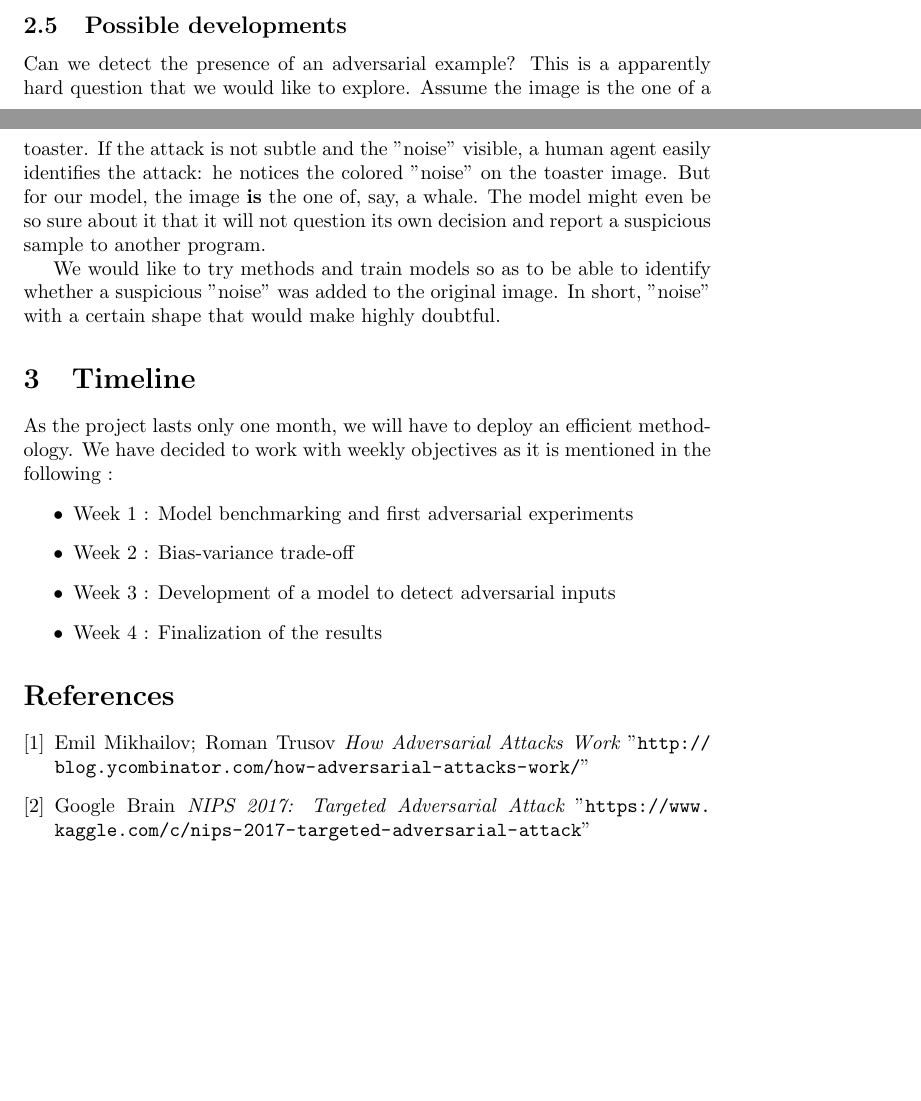
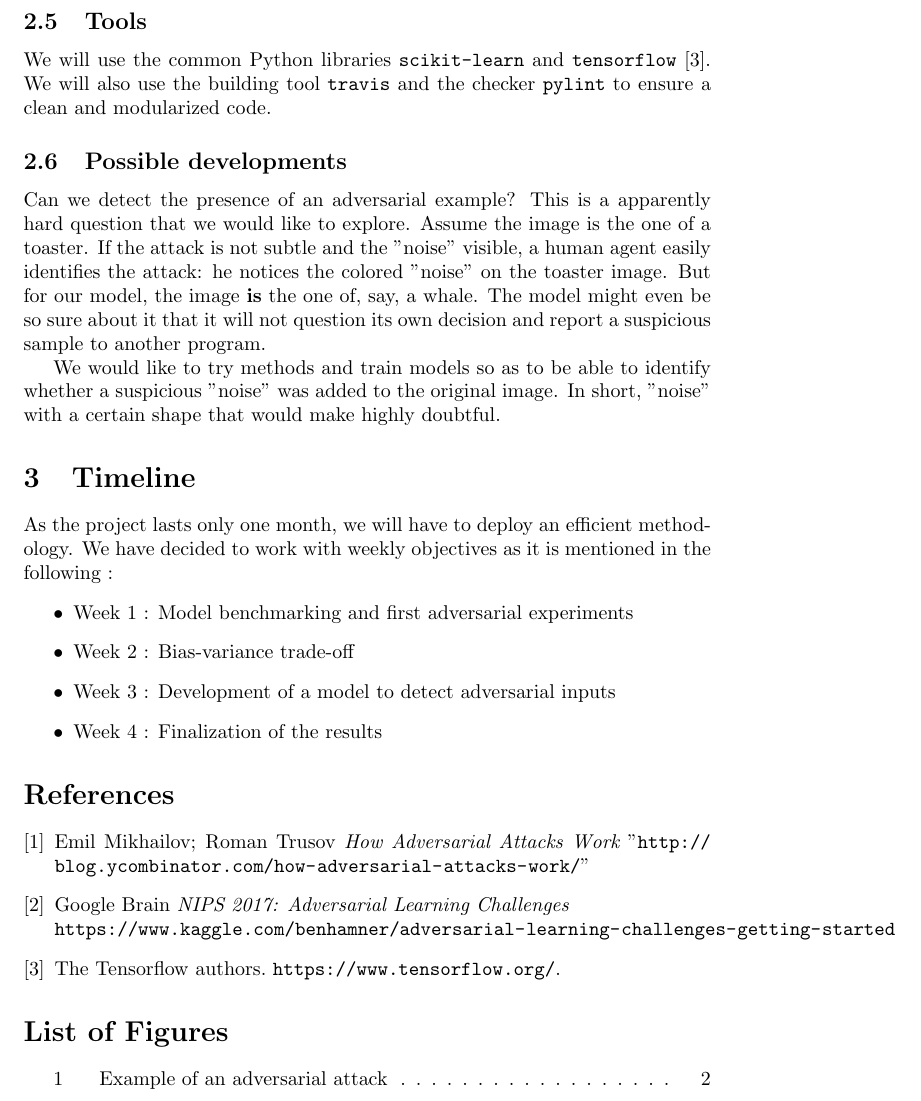
Before and after one commit to aurianeb/adversarial_models, a LaTeX document (report/report.tex): two parts of pages 2 and 3 of 3 before the commit and part of page 3 of 3 after it, the two joined at a grey line, cut at the place of the change, the shorter picture padded with empty space. Compiled offline with pdfLaTeX.

Commit message:
Updates from ShareLaTeX

```diff
--- a/report/report.tex
+++ b/report/report.tex
@@ -9,7 +9,7 @@
 
 \title{Adversarial Models: Computer Security Issues}
 \author{Auriane Blarre, Romain Kakko-Chiloff and Louis R\'emus}
-\date{November 3rd,  2017}
+\date{November $3^{rd}$,  2017}
 
 \begin{document}
 \maketitle
@@ -62,7 +62,10 @@ We plan on testing the following models:
 \end{itemize}
 
 \subsection{Data}
-We plan on using the dataset of images provided by Google Brain for the Kaggle challenge "NIPS 2017: Adversarial Learning Developement" \cite{a2}.
+We plan on using the dataset of images provided by Google Brain for the Kaggle challenge "NIPS 2017: Adversarial Learning Development" \cite{a2}.
+
+\subsection{Tools}
+We will use the common Python libraries \texttt{scikit-learn} and \texttt{tensorflow} \cite{tensorflow}. We will also use the building tool \texttt{travis} and the checker \texttt{pylint} to ensure a clean and modularized code.
 
 \subsection{Possible developments}
 Can we detect the presence of an adversarial example?
@@ -84,13 +87,19 @@ As the project lasts only one month, we will have to deploy an efficient methodo
 
 \begin{thebibliography}{1}
 
-  \bibitem{a1} Emil Mikhailov; Roman Trusov {\em How Adversarial Attacks Work}
+    \bibitem{a1} Emil Mikhailov; Roman Trusov {\em How Adversarial Attacks Work}
   "\url{http://blog.ycombinator.com/how-adversarial-attacks-work/}"
 
-  \bibitem{a2} Google Brain {\em NIPS 2017: Targeted Adversarial Attack}
-  "\url{https://www.kaggle.com/c/nips-2017-targeted-adversarial-attack}"
+    \bibitem{a2} Google Brain {\em NIPS 2017: Adversarial Learning Challenges}
+    \newline
+    \url{https://www.kaggle.com/benhamner/adversarial-learning-challenges-getting-started}
 
+    \bibitem{tensorflow}
+    The Tensorflow authors.
+    \url{https://www.tensorflow.org/}.
 
   \end{thebibliography}
 
+\listoffigures
+
 \end{document}
```
Also changed, not shown: report/report.tex (8 more changed lines).
